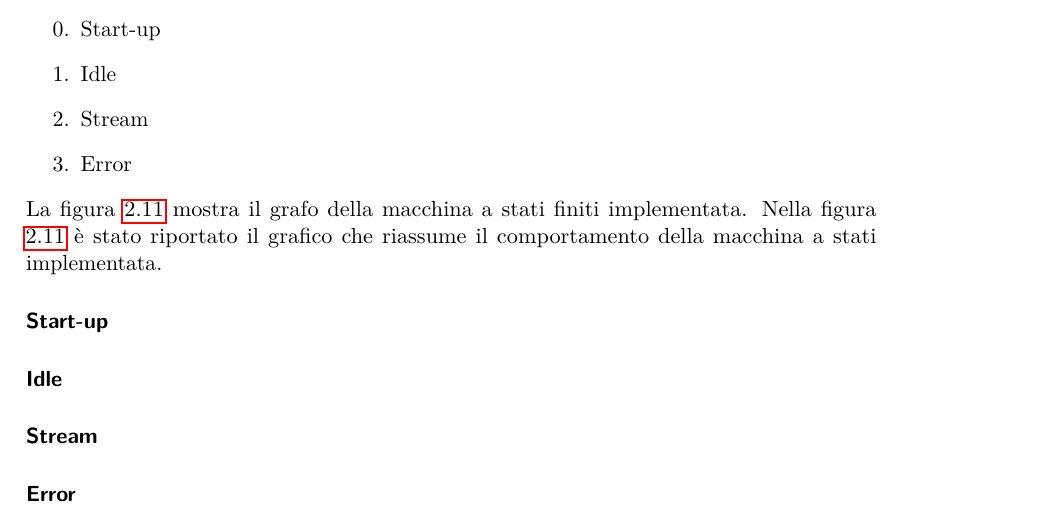
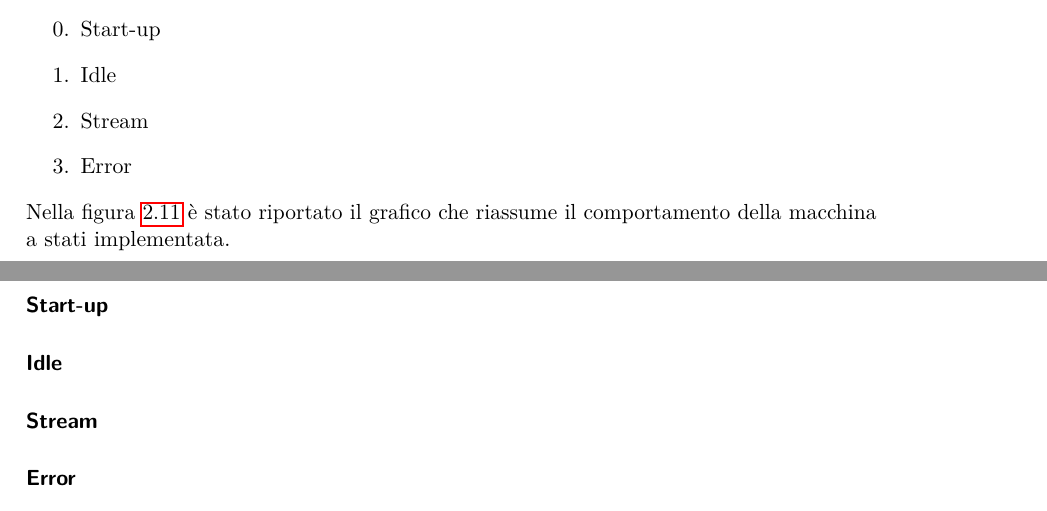
Before and after one commit to wasim-essbai/DRIVERS_PPG, a LaTeX book (Tesi/Tesi.tex, which reads Tesi/TextFiles/Progetto della piattaforma indossabile/Macchina a stati finiti.tex): part of page 21 of 25 before the commit and two parts of pages 21 and 22 of 25 after it, the two joined at a grey line, cut so that both start at the same text. Compiled offline with pdfLaTeX.

Commit message:
fix on previous commit

```diff
--- a/Tesi/TextFiles/Progetto della piattaforma indossabile/Macchina a stati finiti.tex
+++ b/Tesi/TextFiles/Progetto della piattaforma indossabile/Macchina a stati finiti.tex
@@ -16,7 +16,6 @@ Il firmware realizzato per questo progetto è stato implementato, con le opportu
 	\item Stream
 	\item Error
 \end{enumerate}
-La figura \ref{fig:FSM} mostra il grafo della macchina a stati finiti implementata.
 Nella figura \ref{fig:FSM} è stato riportato il grafico che riassume il comportamento della macchina a stati implementata.
 \begin{figure}[tb]
 	\centering
```
